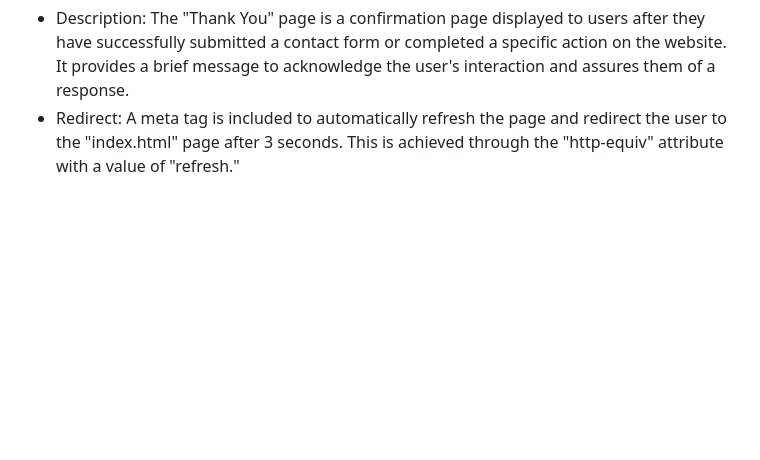
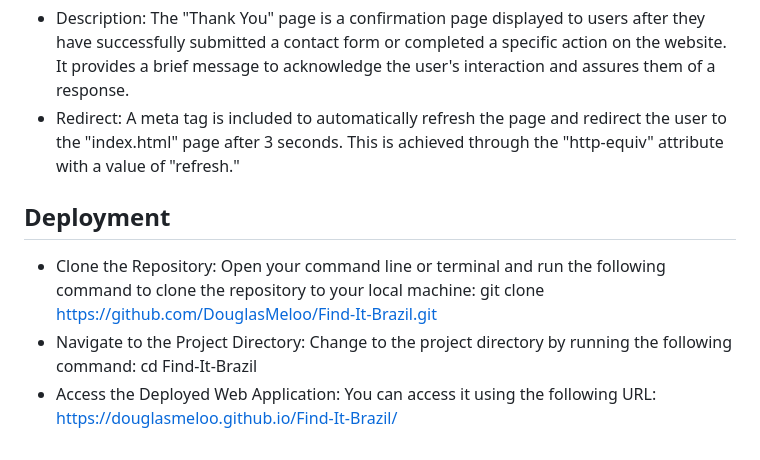
Before and after one commit to DouglasMeloo/Find-It-Brazil, a Markdown page: README.md, the part around the change. GitHub-like rendering; blank space fills up the shorter version.

Commit message:
add deployment description

```diff
--- a/README.md
+++ b/README.md
@@ -67,3 +67,11 @@ Once on the "thank you page" After 3 seconds the page will bring you back to hom
 
 - Description: The "Thank You" page is a confirmation page displayed to users after they have successfully submitted a contact form or completed a specific action on the website. It provides a brief message to acknowledge the user's interaction and assures them of a response.
 - Redirect: A meta tag is included to automatically refresh the page and redirect the user to the "index.html" page after 3 seconds. This is achieved through the "http-equiv" attribute with a value of "refresh."
+
+## Deployment
+
+- Clone the Repository: Open your command line or terminal and run the following command to clone the repository to your local machine: git clone https://github.com/DouglasMeloo/Find-It-Brazil.git
+- Navigate to the Project Directory: Change to the project directory by running the following command:
+cd Find-It-Brazil
+- Access the Deployed Web Application: You can access it using the following URL:
+https://douglasmeloo.github.io/Find-It-Brazil/
```
